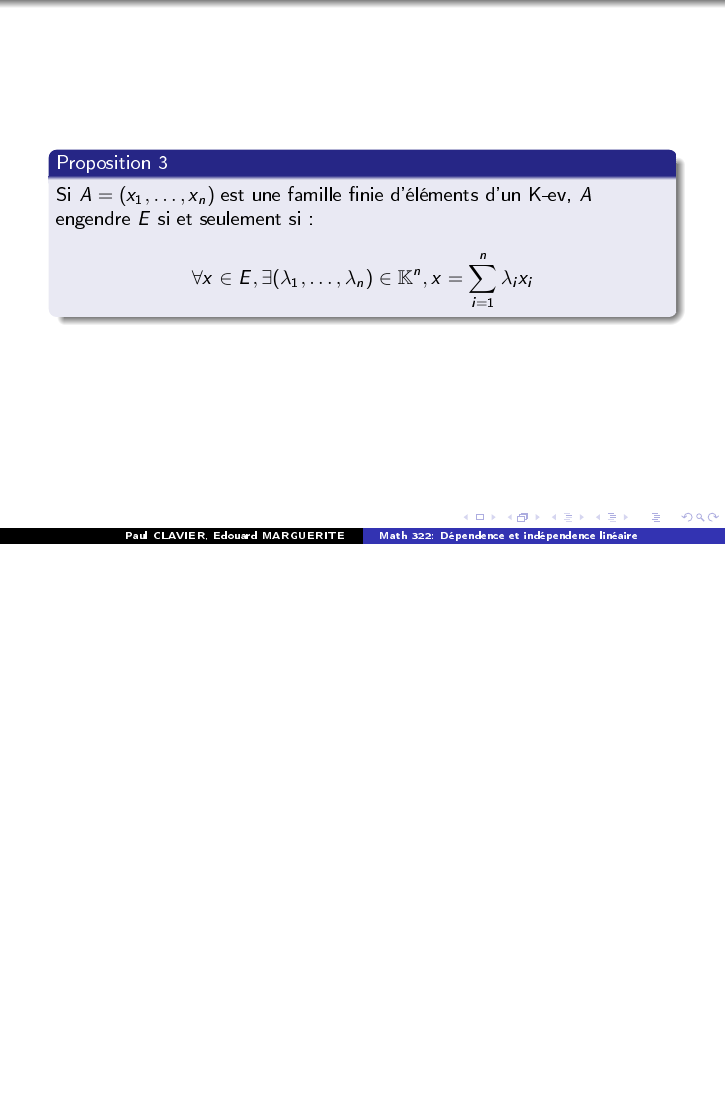
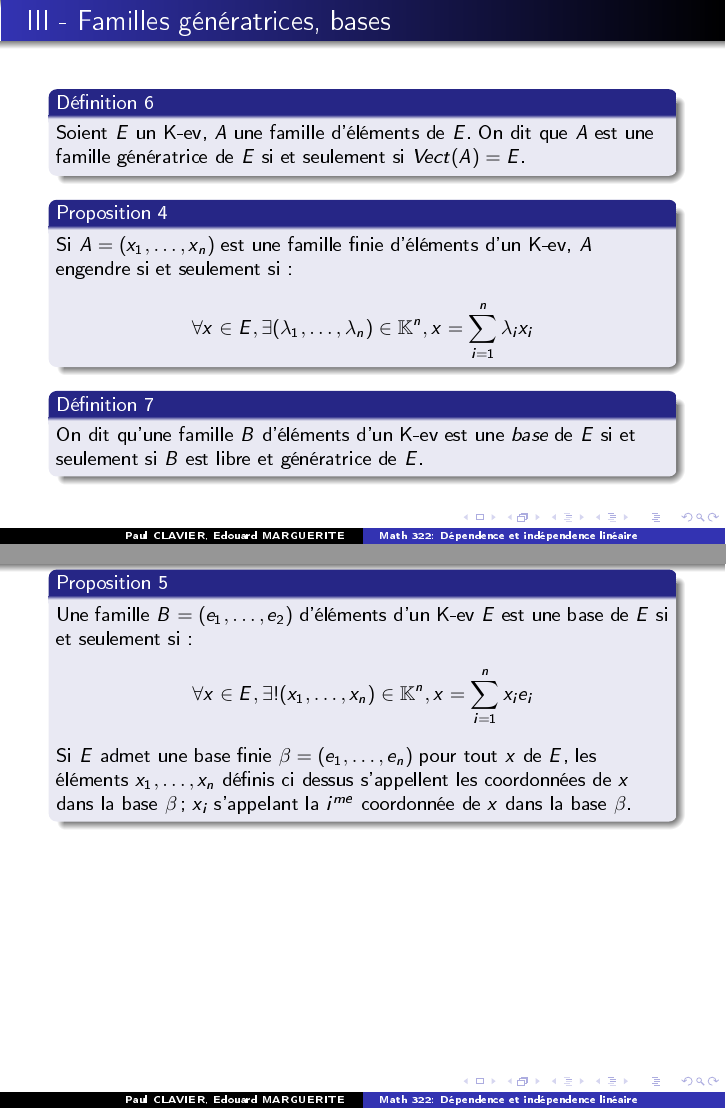
Before and after one commit to p02030507111317/Ada, LaTeX slides (Cours.tex): page 5 of 5 before the commit and pages 6 and 7 of 8 after it, the two joined at a grey line, the shorter picture padded with empty space. The pictures show the PDF file Cours.pdf that the author committed with the source.

Commit message:
Fin de la partie Définition/Proposition

```diff
--- a/Cours.tex
+++ b/Cours.tex
@@ -81,10 +81,49 @@ Soient $E$ un K-ev, $A\in\beta(E)$.\begin{enumerate}
 \end{frame}
 
 \begin{frame}
+\begin{block}{Définition \theDef}
+\addtocounter{Def}{1}
+Soient $E$ un K-ev, $(x_i)_{i\in I}$ une famille d'éléments de $E$. On appelle sev engendré par $(x_i)_{i\in I}$, et on note ici $Vect((x_i)_{i\in I})$, le sev engendré par la partie $\lbrace x_i, i\in I\rbrace$ de $E$.
+\end{block}
+
 \begin{block}{Proposition \thePro}
 \addtocounter{Pro}{1}
-Si $A = (x_1,\ldots,x_n)$ est une famille finie d'éléments d'un K-ev, $A$ engendre $E$ si et seulement si:\[ \forall x\in E, \exists(\lambda_1,\ldots,\lambda_n)\in\mathbb{K}^n, x=\sum_{i=1}^{n}\lambda_ix_i\]
-
+Soient $E$ un K-ev, $A,B\in\beta(E)$. On a:\begin{enumerate}
+\item $A\subset B\Rightarrow Vect(A)\subset Vect(B)$.
+\item $A$ est un sev de $E$ si et seulement si $Vect(A)=A$.
+\item $Vect(Vect(A))=Vect(A)$.
+\item $Vect(A\cup B) = Vect(A)+Vect(B)$.
+\end{enumerate}
 \end{block}
 \end{frame}
+
+\addtocounter{Sec}{1}
+
+\begin{frame}
+
+\frametitle{\Roman{Sec} - Familles génératrices, bases}
+
+\begin{block}{Définition \theDef}
+\addtocounter{Def}{1}
+Soient $E$ un K-ev, $A$ une famille d'éléments de $E$. On dit que $A$ est une famille génératrice de $E$ si et seulement si $Vect(A)=E$.
+\end{block}
+
+\begin{block}{Proposition \thePro}
+\addtocounter{Pro}{1}
+Si $A=(x_1,\ldots,x_n)$ est une famille finie d'éléments d'un K-ev, $A$ engendre si et seulement si:\[ \forall x\in E, \exists(\lambda_1,\ldots,\lambda_n)\in\mathbb{K}^n, x=\sum_{i=1}^n\lambda_ix_i \]
+\end{block}
+
+\begin{block}{Définition \theDef}
+\addtocounter{Def}{1}
+On dit qu'une famille $B$ d'éléments d'un K-ev est une \emph{base} de $E$ si et seulement si $B$ est libre et génératrice de $E$.
+\end{block}
+\end{frame}
+\begin{block}{Proposition \thePro}
+\addtocounter{Pro}{1}
+Une famille $B=(e_1,\ldots,e_2)$ d'éléments d'un K-ev $E$ est une base de $E$ si et seulement si: \[ \forall x\in E, \exists !(x_1,\ldots,x_n)\in\mathbb{K}^n, x=\sum_{i=1}^nx_ie_i \]
+Si $E$ admet une base finie $\beta=(e_1,\ldots,e_n)$ pour tout $x$ de $E$, les éléments $x_1,\ldots,x_n$ définis ci dessus s'appellent les coordonnées de $x$ dans la base $\beta$; $x_i$ s'appelant la $i^{ème}$ coordonnée de $x$ dans la base $\beta$.
+\end{block}
+\begin{frame}
+
+\end{frame}
 \end{document}
```
Also changed, not shown: Cours.pdf.
